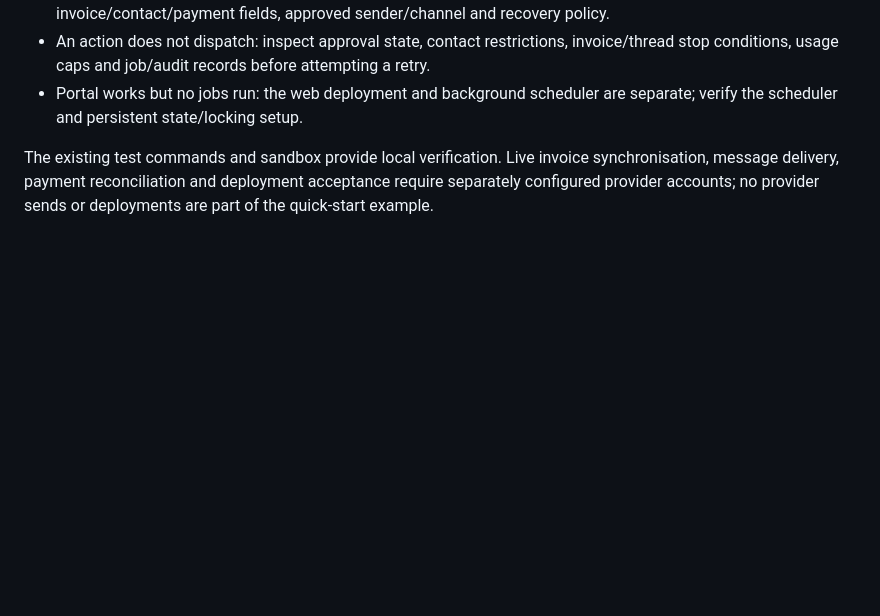
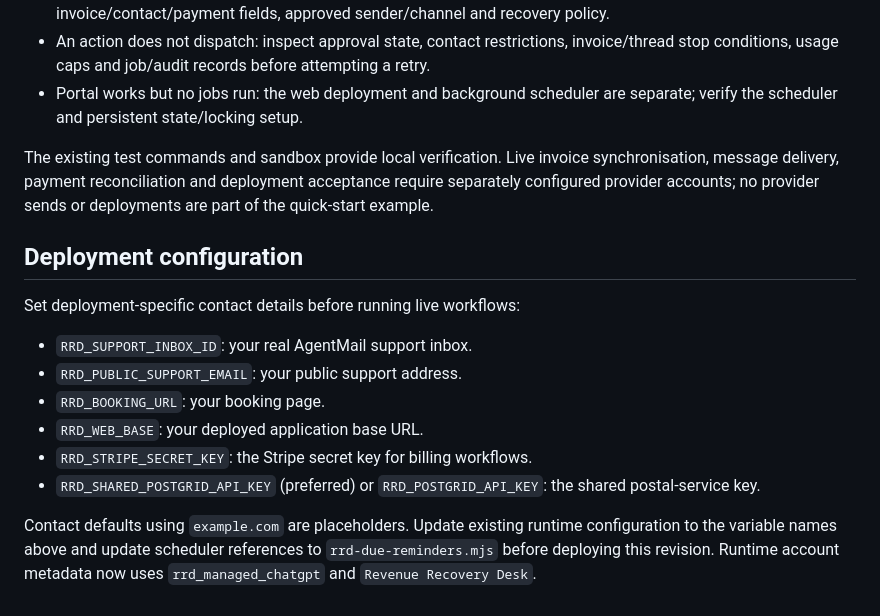
Before and after one commit to kofiowusuai-lab/revenue-recovery-desk, a Markdown page: README.md, the part around the change. Drawn GitHub-style; blank space fills up the shorter version.

Commit message:
Remove legacy service branding throughout repository

```diff
--- a/README.md
+++ b/README.md
@@ -205,3 +205,16 @@ The offline example prints its synthetic run, dispatch, payment and reporting re
 - Portal works but no jobs run: the web deployment and background scheduler are separate; verify the scheduler and persistent state/locking setup.
 
 The existing test commands and sandbox provide local verification. Live invoice synchronisation, message delivery, payment reconciliation and deployment acceptance require separately configured provider accounts; no provider sends or deployments are part of the quick-start example.
+
+## Deployment configuration
+
+Set deployment-specific contact details before running live workflows:
+
+- `RRD_SUPPORT_INBOX_ID`: your real AgentMail support inbox.
+- `RRD_PUBLIC_SUPPORT_EMAIL`: your public support address.
+- `RRD_BOOKING_URL`: your booking page.
+- `RRD_WEB_BASE`: your deployed application base URL.
+- `RRD_STRIPE_SECRET_KEY`: the Stripe secret key for billing workflows.
+- `RRD_SHARED_POSTGRID_API_KEY` (preferred) or `RRD_POSTGRID_API_KEY`: the shared postal-service key.
+
+Contact defaults using `example.com` are placeholders. Update existing runtime configuration to the variable names above and update scheduler references to `rrd-due-reminders.mjs` before deploying this revision. Runtime account metadata now uses `rrd_managed_chatgpt` and `Revenue Recovery Desk`.
```
Also changed, not shown: revenue-recovery-contracts/01-master-services-agreement.md (line endings or trailing spaces), revenue-recovery-contracts/03-order-form-template.md (line endings or trailing spaces).
